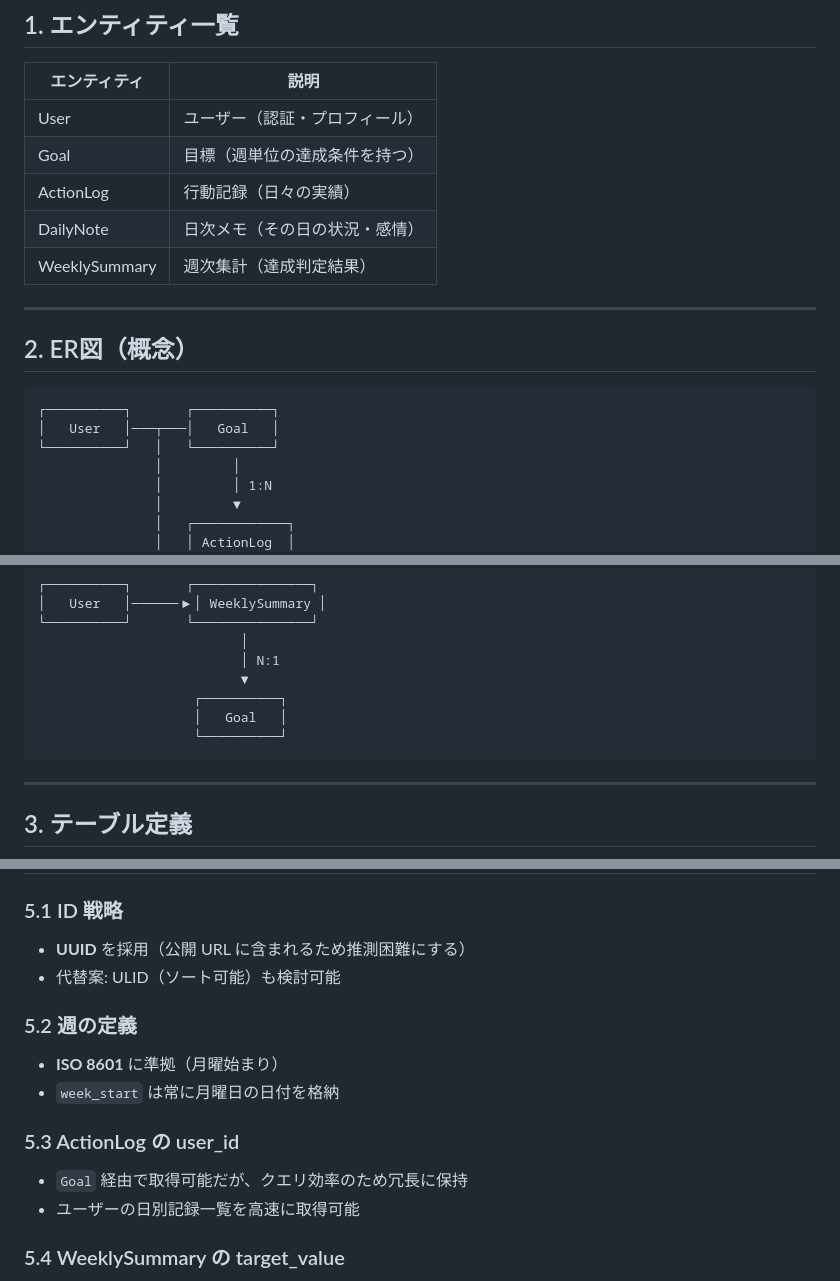
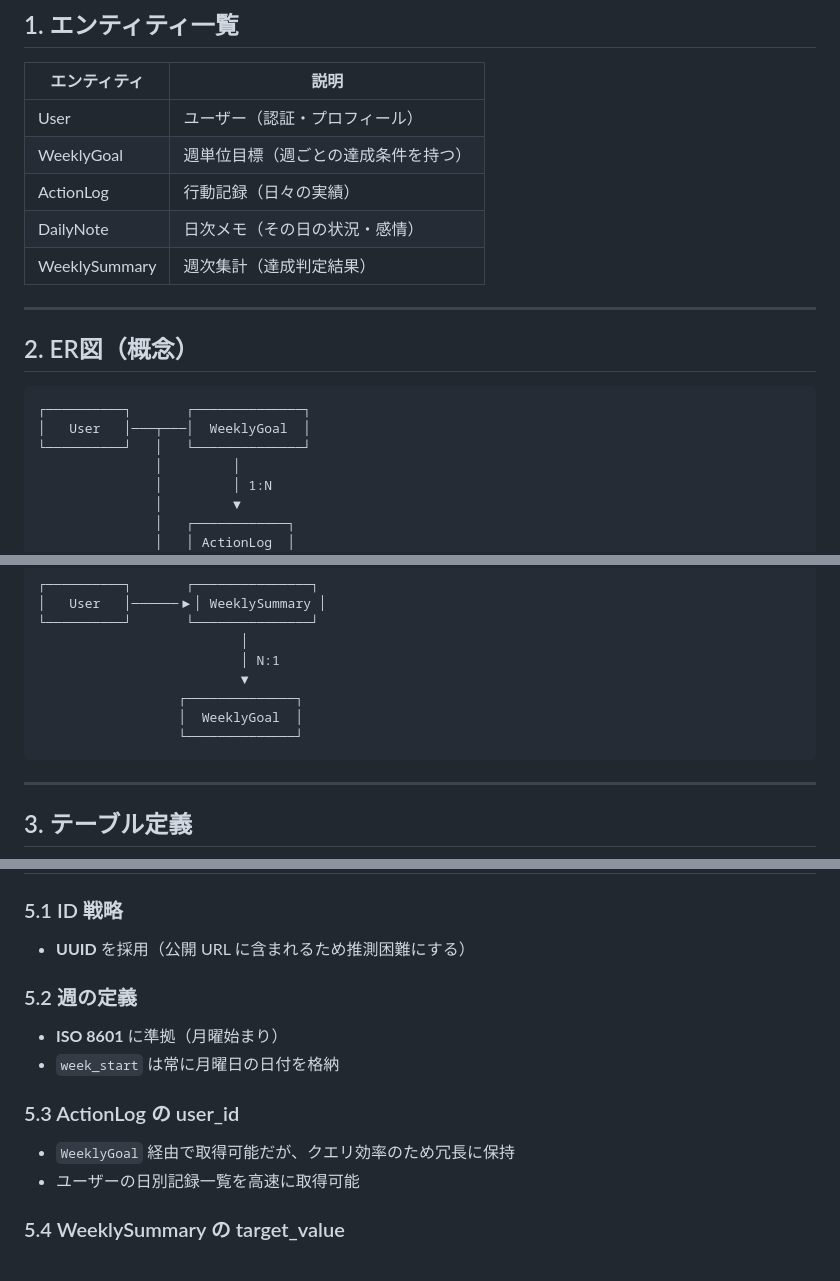
Before and after one commit to ue-sho/kotsutsumi, a Markdown page: docs/database-design.md, 3 parts joined by grey strips. Drawn GitHub-style.

````diff
--- a/docs/database-design.md
+++ b/docs/database-design.md
@@ -5,7 +5,7 @@
 | エンティティ | 説明 |
 |--------------|------|
 | User | ユーザー（認証・プロフィール） |
-| Goal | 目標（週単位の達成条件を持つ） |
+| WeeklyGoal | 週単位目標（週ごとの達成条件を持つ） |
 | ActionLog | 行動記録（日々の実績） |
 | DailyNote | 日次メモ（その日の状況・感情） |
 | WeeklySummary | 週次集計（達成判定結果） |
@@ -15,9 +15,9 @@
 ## 2. ER図（概念）
 
 ```
-┌──────────┐       ┌──────────┐
-│   User   │───┬───│   Goal   │
-└──────────┘   │   └──────────┘
+┌──────────┐       ┌──────────────┐
+│   User   │───┬───│  WeeklyGoal  │
+└──────────┘   │   └──────────────┘
                │         │
                │         │ 1:N
                │         ▼
@@ -37,9 +37,9 @@
                           │
                           │ N:1
                           ▼
-                    ┌──────────┐
-                    │   Goal   │
-                    └──────────┘
+                  ┌──────────────┐
+                  │  WeeklyGoal  │
+                  └──────────────┘
 ```
 
 ---
@@ -273,14 +273,13 @@ enum GoalType {
 
 ### 5.1 ID 戦略
 - **UUID** を採用（公開 URL に含まれるため推測困難にする）
-- 代替案: ULID（ソート可能）も検討可能
 
 ### 5.2 週の定義
 - **ISO 8601** に準拠（月曜始まり）
 - `week_start` は常に月曜日の日付を格納
 
 ### 5.3 ActionLog の user_id
-- `Goal` 経由で取得可能だが、クエリ効率のため冗長に保持
+- `WeeklyGoal` 経由で取得可能だが、クエリ効率のため冗長に保持
 - ユーザーの日別記録一覧を高速に取得可能
 
 ### 5.4 WeeklySummary の target_value
````
Also changed, not shown: other parts of docs/database-design.md (+55 -37 lines).
